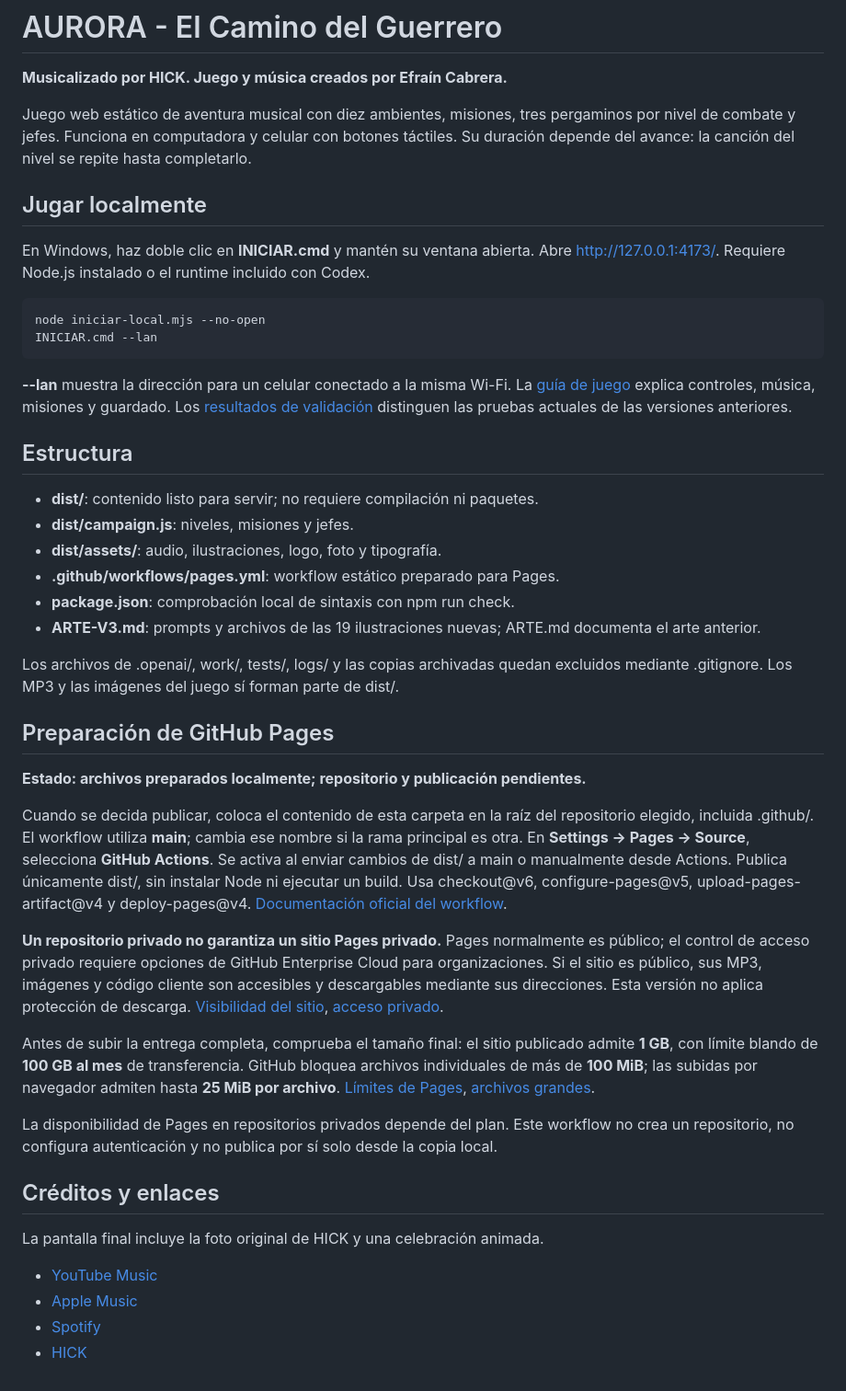
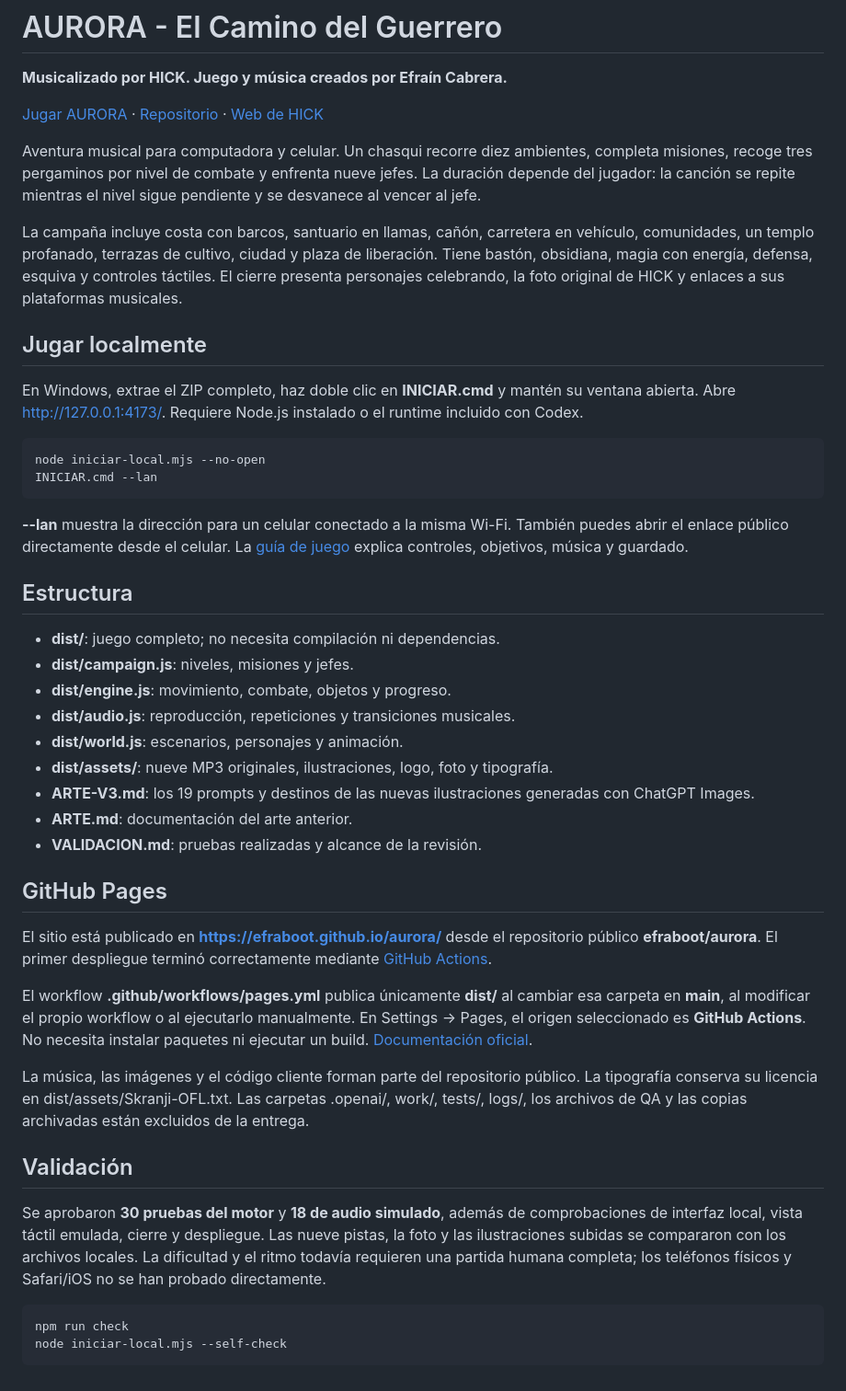
Before and after one commit to efraboot/aurora, a Markdown page: README.md, the part around the change. Shown at 92% size. GitHub-like rendering.

Commit message:
Documentar sitio publicado, controles y validación de la campaña

```diff
--- a/README.md
+++ b/README.md
@@ -2,47 +2,48 @@
 
 **Musicalizado por HICK. Juego y música creados por Efraín Cabrera.**
 
-Juego web estático de aventura musical con diez ambientes, misiones, tres pergaminos por nivel de combate y jefes. Funciona en computadora y celular con botones táctiles. Su duración depende del avance: la canción del nivel se repite hasta completarlo.
+[Jugar AURORA](https://efraboot.github.io/aurora/) · [Repositorio](https://github.com/efraboot/aurora) · [Web de HICK](https://efraboot.github.io/hick/)
+
+Aventura musical para computadora y celular. Un chasqui recorre diez ambientes, completa misiones, recoge tres pergaminos por nivel de combate y enfrenta nueve jefes. La duración depende del jugador: la canción se repite mientras el nivel sigue pendiente y se desvanece al vencer al jefe.
+
+La campaña incluye costa con barcos, santuario en llamas, cañón, carretera en vehículo, comunidades, un templo profanado, terrazas de cultivo, ciudad y plaza de liberación. Tiene bastón, obsidiana, magia con energía, defensa, esquiva y controles táctiles. El cierre presenta personajes celebrando, la foto original de HICK y enlaces a sus plataformas musicales.
 
 ## Jugar localmente
 
-En Windows, haz doble clic en **INICIAR.cmd** y mantén su ventana abierta. Abre http://127.0.0.1:4173/. Requiere Node.js instalado o el runtime incluido con Codex.
+En Windows, extrae el ZIP completo, haz doble clic en **INICIAR.cmd** y mantén su ventana abierta. Abre http://127.0.0.1:4173/. Requiere Node.js instalado o el runtime incluido con Codex.
 
 ~~~sh
 node iniciar-local.mjs --no-open
 INICIAR.cmd --lan
 ~~~
 
-**--lan** muestra la dirección para un celular conectado a la misma Wi-Fi. La [guía de juego](LEEME.md) explica controles, música, misiones y guardado. Los [resultados de validación](VALIDACION.md) distinguen las pruebas actuales de las versiones anteriores.
+**--lan** muestra la dirección para un celular conectado a la misma Wi-Fi. También puedes abrir el enlace público directamente desde el celular. La [guía de juego](LEEME.md) explica controles, objetivos, música y guardado.
 
 ## Estructura
 
-- **dist/**: contenido listo para servir; no requiere compilación ni paquetes.
+- **dist/**: juego completo; no necesita compilación ni dependencias.
 - **dist/campaign.js**: niveles, misiones y jefes.
-- **dist/assets/**: audio, ilustraciones, logo, foto y tipografía.
-- **.github/workflows/pages.yml**: workflow estático preparado para Pages.
-- **package.json**: comprobación local de sintaxis con npm run check.
-- **ARTE-V3.md**: prompts y archivos de las 19 ilustraciones nuevas; ARTE.md documenta el arte anterior.
+- **dist/engine.js**: movimiento, combate, objetos y progreso.
+- **dist/audio.js**: reproducción, repeticiones y transiciones musicales.
+- **dist/world.js**: escenarios, personajes y animación.
+- **dist/assets/**: nueve MP3 originales, ilustraciones, logo, foto y tipografía.
+- **ARTE-V3.md**: los 19 prompts y destinos de las nuevas ilustraciones generadas con ChatGPT Images.
+- **ARTE.md**: documentación del arte anterior.
+- **VALIDACION.md**: pruebas realizadas y alcance de la revisión.
 
-Los archivos de .openai/, work/, tests/, logs/ y las copias archivadas quedan excluidos mediante .gitignore. Los MP3 y las imágenes del juego sí forman parte de dist/.
+## GitHub Pages
 
-## Preparación de GitHub Pages
+El sitio está publicado en **https://efraboot.github.io/aurora/** desde el repositorio público **efraboot/aurora**. El primer despliegue terminó correctamente mediante [GitHub Actions](https://github.com/efraboot/aurora/actions/runs/38653313247).
 
-**Estado: archivos preparados localmente; repositorio y publicación pendientes.**
+El workflow **.github/workflows/pages.yml** publica únicamente **dist/** al cambiar esa carpeta en **main**, al modificar el propio workflow o al ejecutarlo manualmente. En Settings → Pages, el origen seleccionado es **GitHub Actions**. No necesita instalar paquetes ni ejecutar un build. [Documentación oficial](https://docs.github.com/en/pages/getting-started-with-github-pages/using-custom-workflows-with-github-pages).
 
-Cuando se decida publicar, coloca el contenido de esta carpeta en la raíz del repositorio elegido, incluida .github/. El workflow utiliza **main**; cambia ese nombre si la rama principal es otra. En **Settings → Pages → Source**, selecciona **GitHub Actions**. Se activa al enviar cambios de dist/ a main o manualmente desde Actions. Publica únicamente dist/, sin instalar Node ni ejecutar un build. Usa checkout@v6, configure-pages@v5, upload-pages-artifact@v4 y deploy-pages@v4. [Documentación oficial del workflow](https://docs.github.com/en/pages/getting-started-with-github-pages/using-custom-workflows-with-github-pages).
+La música, las imágenes y el código cliente forman parte del repositorio público. La tipografía conserva su licencia en dist/assets/Skranji-OFL.txt. Las carpetas .openai/, work/, tests/, logs/, los archivos de QA y las copias archivadas están excluidos de la entrega.
 
-**Un repositorio privado no garantiza un sitio Pages privado.** Pages normalmente es público; el control de acceso privado requiere opciones de GitHub Enterprise Cloud para organizaciones. Si el sitio es público, sus MP3, imágenes y código cliente son accesibles y descargables mediante sus direcciones. Esta versión no aplica protección de descarga. [Visibilidad del sitio](https://docs.github.com/en/pages/getting-started-with-github-pages/configuring-a-publishing-source-for-your-github-pages-site), [acceso privado](https://docs.github.com/en/enterprise-cloud%40latest/pages/getting-started-with-github-pages/changing-the-visibility-of-your-github-pages-site).
+## Validación
 
-Antes de subir la entrega completa, comprueba el tamaño final: el sitio publicado admite **1 GB**, con límite blando de **100 GB al mes** de transferencia. GitHub bloquea archivos individuales de más de **100 MiB**; las subidas por navegador admiten hasta **25 MiB por archivo**. [Límites de Pages](https://docs.github.com/en/pages/getting-started-with-github-pages/github-pages-limits), [archivos grandes](https://docs.github.com/en/repositories/working-with-files/managing-large-files/about-large-files-on-github).
+Se aprobaron **30 pruebas del motor** y **18 de audio simulado**, además de comprobaciones de interfaz local, vista táctil emulada, cierre y despliegue. Las nueve pistas, la foto y las ilustraciones subidas se compararon con los archivos locales. La dificultad y el ritmo todavía requieren una partida humana completa; los teléfonos físicos y Safari/iOS no se han probado directamente.
 
-La disponibilidad de Pages en repositorios privados depende del plan. Este workflow no crea un repositorio, no configura autenticación y no publica por sí solo desde la copia local.
-
-## Créditos y enlaces
-
-La pantalla final incluye la foto original de HICK y una celebración animada.
-
-- [YouTube Music](https://music.youtube.com/channel/UCx0ZqfLq5fHHXCEDXHdBtkA?si=8R6Yc2Nuv8U7aHcu)
-- [Apple Music](https://music.apple.com/ec/artist/efrain-cabrera/1117451496)
-- [Spotify](https://open.spotify.com/intl-es/artist/5ejScR3xMAsrbSe5ksA6uO?si=UIGyR6YKSLOhsyBaz0cLqw)
-- [HICK](https://efraboot.github.io/hick/)
+~~~sh
+npm run check
+node iniciar-local.mjs --self-check
+~~~
```
Also changed, not shown: LEEME.md (+5 -1 lines), VALIDACION.md (+4 -2 lines).
